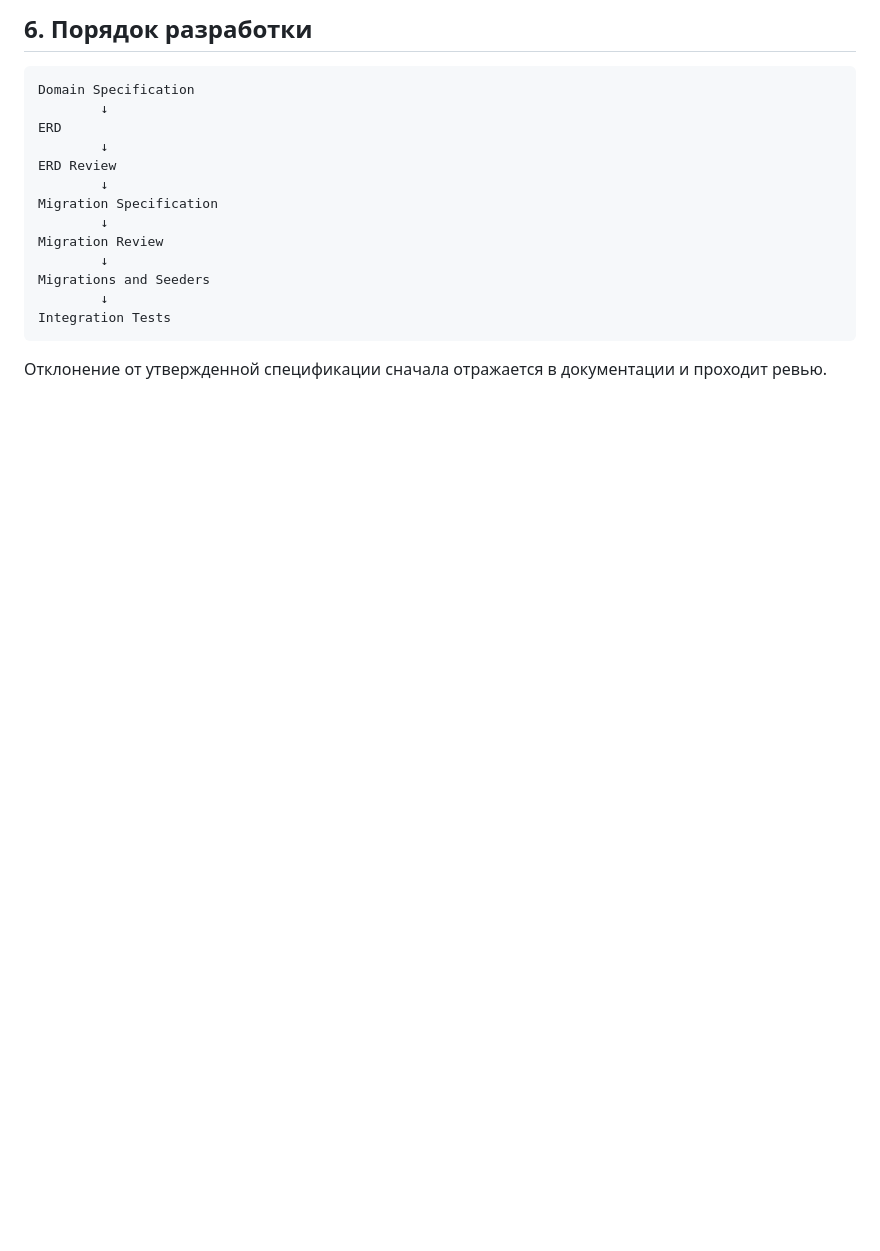
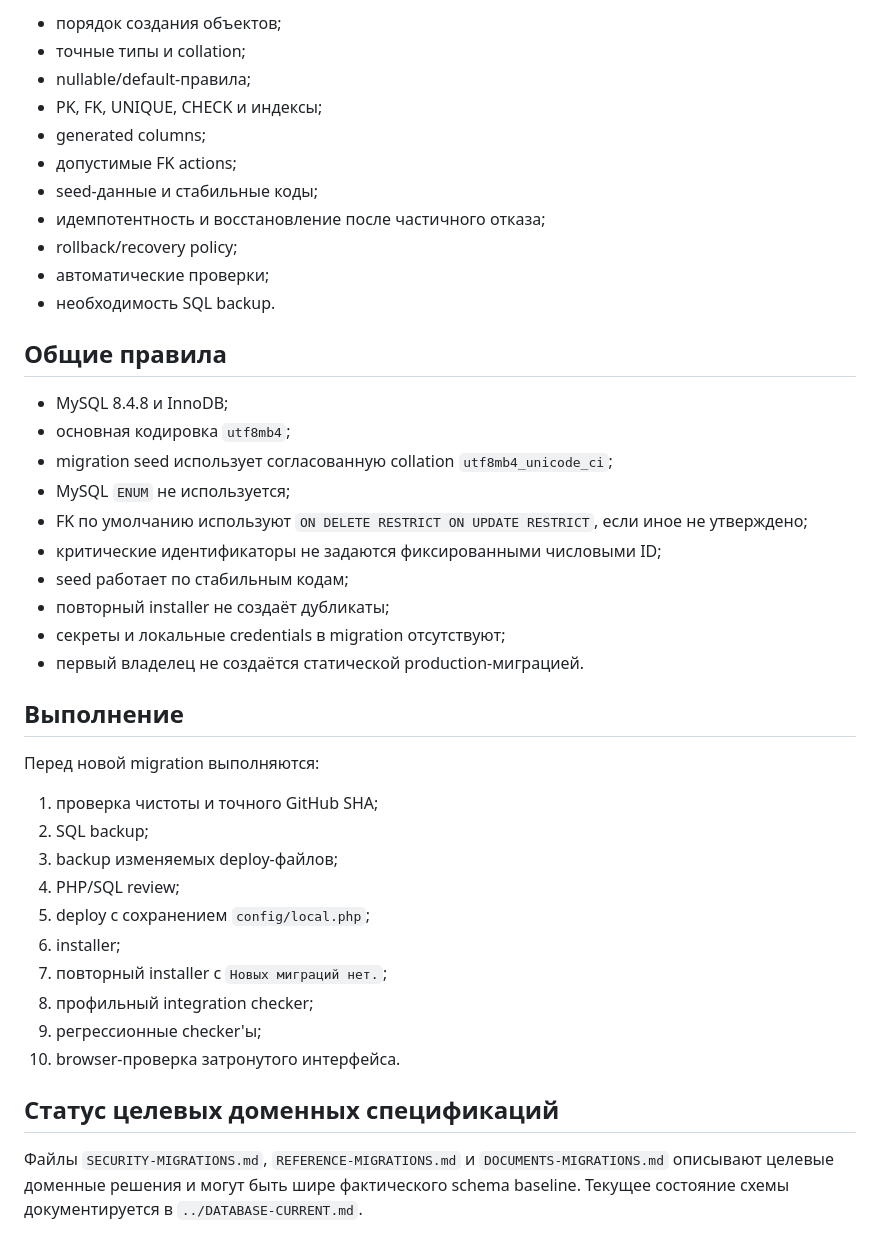
Before and after one commit to ClaytonKinnane/ASU-VCH, a Markdown page: docs/migrations/README.md, the part around one of its changes. Drawn GitHub-style; blank space fills up the shorter version.

````diff
--- a/docs/migrations/README.md
+++ b/docs/migrations/README.md
@@ -81,20 +45,44 @@ CreateUsersStatusValidationTriggers
 
-## 6. Порядок разработки
+- порядок создания объектов;
+- точные типы и collation;
+- nullable/default-правила;
+- PK, FK, UNIQUE, CHECK и индексы;
+- generated columns;
+- допустимые FK actions;
+- seed-данные и стабильные коды;
+- идемпотентность и восстановление после частичного отказа;
+- rollback/recovery policy;
+- автоматические проверки;
+- необходимость SQL backup.
 
-```text
-Domain Specification
-        ↓
-ERD
-        ↓
-ERD Review
-        ↓
-Migration Specification
-        ↓
-Migration Review
-        ↓
-Migrations and Seeders
-        ↓
-Integration Tests
-```
+## Общие правила
 
-Отклонение от утвержденной спецификации сначала отражается в документации и проходит ревью.
+- MySQL 8.4.8 и InnoDB;
+- основная кодировка `utf8mb4`;
+- migration seed использует согласованную collation `utf8mb4_unicode_ci`;
+- MySQL `ENUM` не используется;
+- FK по умолчанию используют `ON DELETE RESTRICT ON UPDATE RESTRICT`, если иное не утверждено;
+- критические идентификаторы не задаются фиксированными числовыми ID;
+- seed работает по стабильным кодам;
+- повторный installer не создаёт дубликаты;
+- секреты и локальные credentials в migration отсутствуют;
+- первый владелец не создаётся статической production-миграцией.
+
+## Выполнение
+
+Перед новой migration выполняются:
+
+1. проверка чистоты и точного GitHub SHA;
+2. SQL backup;
+3. backup изменяемых deploy-файлов;
+4. PHP/SQL review;
+5. deploy с сохранением `config/local.php`;
+6. installer;
+7. повторный installer с `Новых миграций нет.`;
+8. профильный integration checker;
+9. регрессионные checker'ы;
+10. browser-проверка затронутого интерфейса.
+
+## Статус целевых доменных спецификаций
+
+Файлы `SECURITY-MIGRATIONS.md`, `REFERENCE-MIGRATIONS.md` и `DOCUMENTS-MIGRATIONS.md` описывают целевые доменные решения и могут быть шире фактического schema baseline. Текущее состояние схемы документируется в `../DATABASE-CURRENT.md`.
````
Also changed, not shown: other parts of docs/migrations/README.md (+28 -64 lines).
